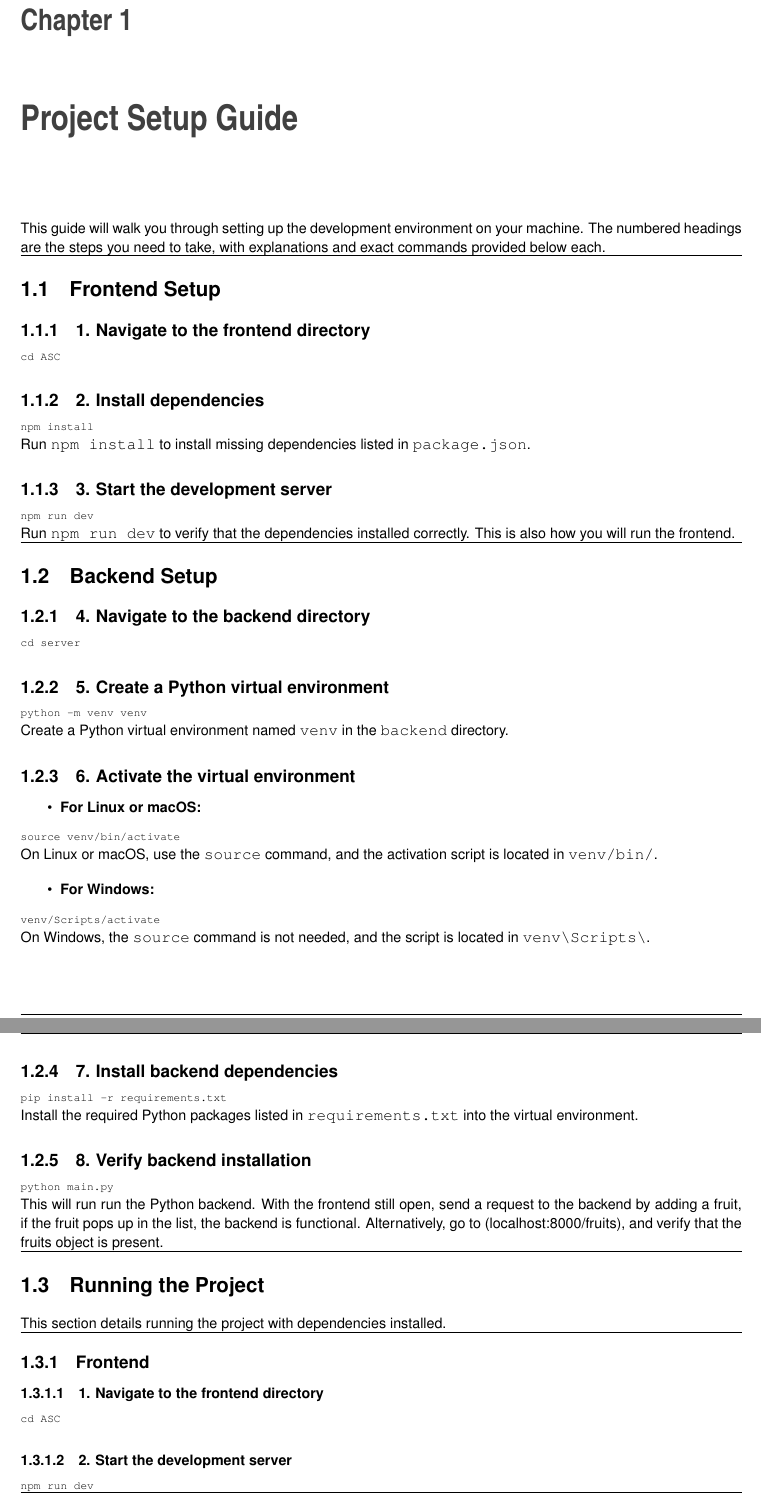
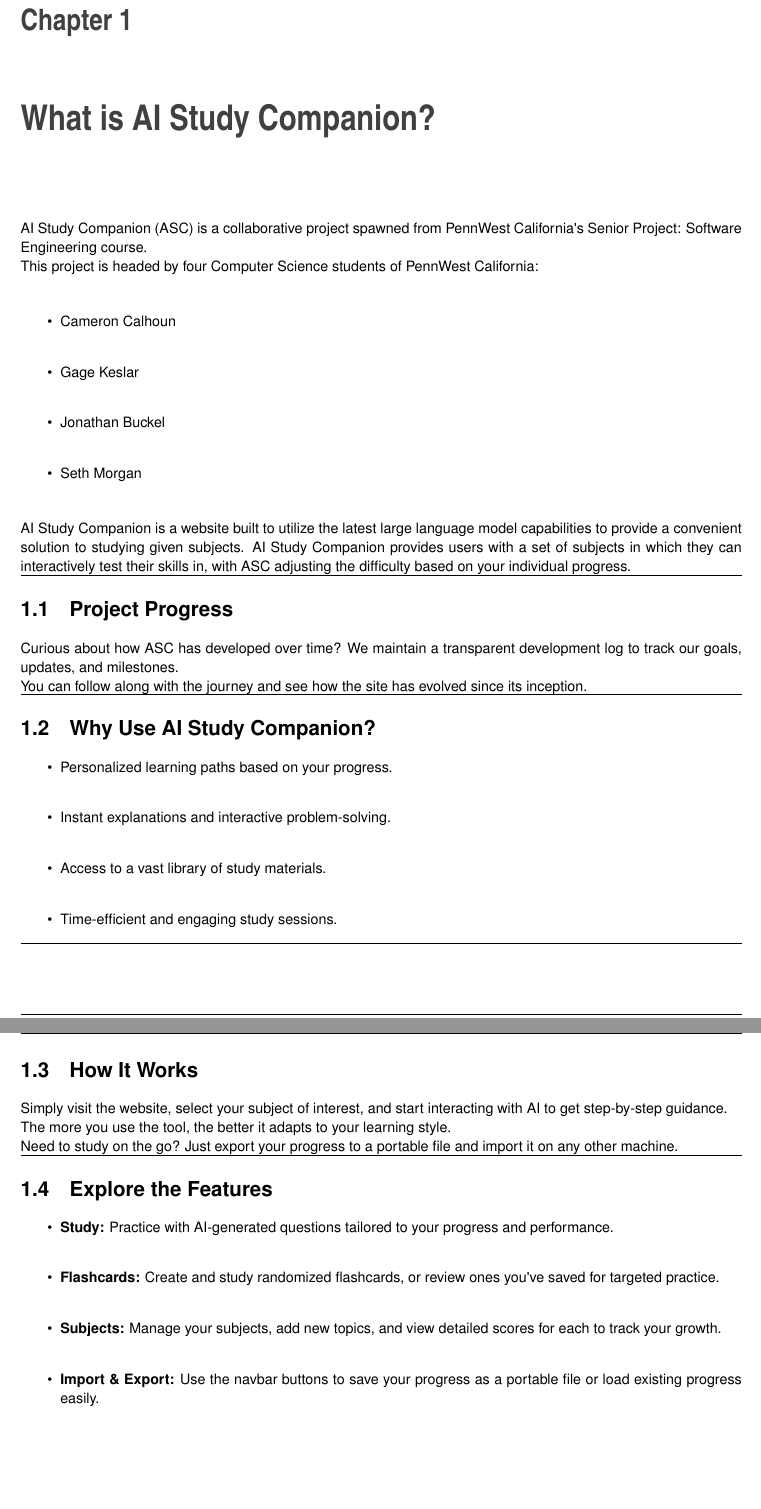
Before and after one commit to CamCalhoun/AiStudyCompanion, a LaTeX book (docs/latex/refman.tex, which reads docs/latex/index.tex): two parts of pages 5 and 6 of 23, joined at a grey line, cut so that both start at the same text. Compiled offline with pdfLaTeX.

Commit message:
Doxygen Compilation Complete.

```diff
--- a/docs/latex/index.tex
+++ b/docs/latex/index.tex
@@ -1,115 +1,45 @@
 \label{index_md_README}%
 \Hypertarget{index_md_README}%
- This guide will walk you through setting up the development environment on your machine. The numbered headings are the steps you need to take, with explanations and exact commands provided below each.
-
-\DoxyHorRuler{0}
-\hypertarget{index_autotoc_md2}{}\doxysection{Frontend Setup}\label{index_autotoc_md2}
-\hypertarget{index_autotoc_md3}{}\doxysubsection{1. Navigate to the frontend directory}\label{index_autotoc_md3}
-
-\begin{DoxyCode}{0}
-\DoxyCodeLine{cd ASC}
-
-\end{DoxyCode}
-\hypertarget{index_autotoc_md4}{}\doxysubsection{2. Install dependencies}\label{index_autotoc_md4}
-
-\begin{DoxyCode}{0}
-\DoxyCodeLine{npm install}
-
-\end{DoxyCode}
-
-
-Run {\ttfamily npm install} to install missing dependencies listed in {\ttfamily package.\+json}.\hypertarget{index_autotoc_md5}{}\doxysubsection{3. Start the development server}\label{index_autotoc_md5}
-
-\begin{DoxyCode}{0}
-\DoxyCodeLine{npm run dev}
-
-\end{DoxyCode}
-
-
-Run {\ttfamily npm run dev} to verify that the dependencies installed correctly. This is also how you will run the frontend.
-
-\DoxyHorRuler{0}
-\hypertarget{index_autotoc_md7}{}\doxysection{Backend Setup}\label{index_autotoc_md7}
-\hypertarget{index_autotoc_md8}{}\doxysubsection{4. Navigate to the backend directory}\label{index_autotoc_md8}
-
-\begin{DoxyCode}{0}
-\DoxyCodeLine{cd server}
-
-\end{DoxyCode}
-\hypertarget{index_autotoc_md9}{}\doxysubsection{5. Create a Python virtual environment}\label{index_autotoc_md9}
-
-\begin{DoxyCode}{0}
-\DoxyCodeLine{python -\/m venv venv}
-
-\end{DoxyCode}
-
-
-Create a Python virtual environment named {\ttfamily venv} in the {\ttfamily backend} directory.\hypertarget{index_autotoc_md10}{}\doxysubsection{6. Activate the virtual environment}\label{index_autotoc_md10}
-
-\begin{DoxyItemize}
-\item {\bfseries{For Linux or mac\+OS\+:}}
-\end{DoxyItemize}
-
-
-\begin{DoxyCode}{0}
-\DoxyCodeLine{source venv/bin/activate}
-
-\end{DoxyCode}
-
-
-On Linux or mac\+OS, use the {\ttfamily source} command, and the activation script is located in {\ttfamily venv/bin/}.
+ AI Study Companion (ASC) is a collaborative project spawned from Penn\+West California\textquotesingle{}s Senior Project\+: Software Engineering course. ~\newline
+ This project is headed by four Computer Science students of Penn\+West California\+:
 
 
 \begin{DoxyItemize}
-\item {\bfseries{For Windows\+:}}
+\item Cameron Calhoun ~\newline
+
+\item Gage Keslar ~\newline
+
+\item Jonathan Buckel ~\newline
+
+\item Seth Morgan
 \end{DoxyItemize}
 
-
-\begin{DoxyCode}{0}
-\DoxyCodeLine{venv/Scripts/activate}
-
-\end{DoxyCode}
-
-
-On Windows, the {\ttfamily source} command is not needed, and the script is located in {\ttfamily venv\textbackslash{}Scripts\textbackslash{}}.\hypertarget{index_autotoc_md11}{}\doxysubsection{7. Install backend dependencies}\label{index_autotoc_md11}
-
-\begin{DoxyCode}{0}
-\DoxyCodeLine{pip install -\/r requirements.txt}
-
-\end{DoxyCode}
-
-
-Install the required Python packages listed in {\ttfamily requirements.\+txt} into the virtual environment.\hypertarget{index_autotoc_md12}{}\doxysubsection{8. Verify backend installation}\label{index_autotoc_md12}
-
-\begin{DoxyCode}{0}
-\DoxyCodeLine{python main.py}
-
-\end{DoxyCode}
-
-
-This will run run the Python backend. With the frontend still open, send a request to the backend by adding a fruit, if the fruit pops up in the list, the backend is functional. Alternatively, go to (localhost\+:8000/fruits), and verify that the fruits object is present.
+AI Study Companion is a website built to utilize the latest large language model capabilities to provide a convenient solution to studying given subjects. AI Study Companion provides users with a set of subjects in which they can interactively test their skills in, with ASC adjusting the difficulty based on your individual progress.
 
 \DoxyHorRuler{0}
-\hypertarget{index_autotoc_md14}{}\doxysection{Running the Project}\label{index_autotoc_md14}
-This section details running the project with dependencies installed.
+\hypertarget{index_autotoc_md2}{}\doxysection{Project Progress}\label{index_autotoc_md2}
+Curious about how ASC has developed over time? We maintain a transparent development log to track our goals, updates, and milestones.
+
+You can follow along with the journey and see how the site has evolved since its inception.
 
 \DoxyHorRuler{0}
-\hypertarget{index_autotoc_md16}{}\doxysubsection{Frontend}\label{index_autotoc_md16}
-\hypertarget{index_autotoc_md17}{}\doxysubsubsection{1. Navigate to the frontend directory}\label{index_autotoc_md17}
+\hypertarget{index_autotoc_md4}{}\doxysection{Why Use AI Study Companion?}\label{index_autotoc_md4}
 
-\begin{DoxyCode}{0}
-\DoxyCodeLine{cd ASC}
+\begin{DoxyItemize}
+\item Personalized learning paths based on your progress. ~\newline
 
-\end{DoxyCode}
-\hypertarget{index_autotoc_md18}{}\doxysubsubsection{2. Start the development server}\label{index_autotoc_md18}
+\item Instant explanations and interactive problem-\/solving. ~\newline
 
-\begin{DoxyCode}{0}
-\DoxyCodeLine{npm run dev}
+\item Access to a vast library of study materials. ~\newline
 
-\end{DoxyCode}
-
+\item Time-\/efficient and engaging study sessions.
+\end{DoxyItemize}
 
 \DoxyHorRuler{0}
-\hypertarget{index_autotoc_md20}{}\doxysubsection{Backend}\label{index_autotoc_md20}
-\hypertarget{index_autotoc_md21}{}\doxysubsubsection{3. Navigate to the backend directory}\label{index_autotoc_md21}
+\hypertarget{index_autotoc_md6}{}\doxysection{How It Works}\label{index_autotoc_md6}
+Simply visit the website, select your subject of interest, and start interacting with AI to get step-\/by-\/step guidance. ~\newline
+ The more you use the tool, the better it adapts to your learning style. ~\newline
+ Need to study on the go? Just export your progress to a portable file and import it on any other machine.
 
+\DoxyHorRuler{0}
+\hypertarget{index_autotoc_md8}{}\doxysection{Explore the Features}\label{index_autotoc_md8}
@@ -121,4 +46,10 @@
 
 \begin{DoxyItemize}
-\item {\bfseries{For Linux or mac\+OS\+:}}
+\item {\bfseries{Study\+:}} Practice with AI-\/generated questions tailored to your progress and performance. ~\newline
+
+\item {\bfseries{Flashcards\+:}} Create and study randomized flashcards, or review ones you\textquotesingle{}ve saved for targeted practice. ~\newline
+
+\item {\bfseries{Subjects\+:}} Manage your subjects, add new topics, and view detailed scores for each to track your growth. ~\newline
+
+\item {\bfseries{Import \& Export\+:}} Use the navbar buttons to save your progress as a portable file or load existing progress easily.
 \end{DoxyItemize}
--- a/docs/latex/refman.tex
+++ b/docs/latex/refman.tex
@@ -171,7 +171,7 @@
 \hypersetup{pageanchor=true}
 
 %--- Begin generated contents ---
-\chapter{Project Setup Guide}
+\chapter{What is AI Study Companion?}
 \label{index}\hypertarget{index}{}\input{index}
 \chapter{Hierarchical Index}
 \input{hierarchy}
```
Also changed, not shown: docs/latex/index.tex (33 more changed lines), 7 other files.
